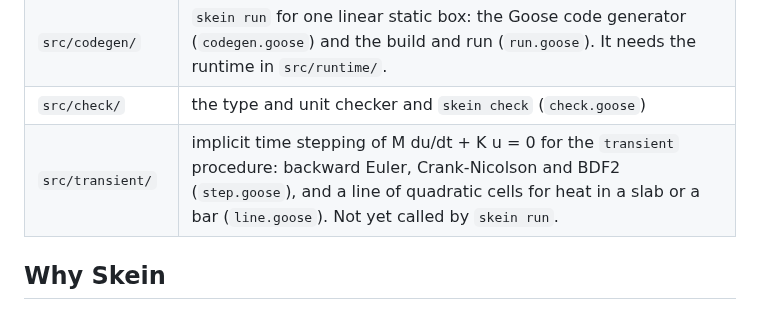
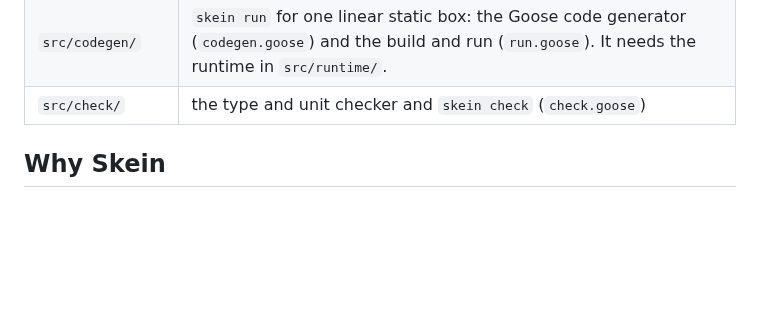
Before and after one commit to yujieteo/skein, a Markdown page: README.md, the part around the change. Drawn GitHub-style; blank space fills up the shorter version.

Commit message:
docs(readme): leave the README directory table to the doc refresh PR

```diff
--- a/README.md
+++ b/README.md
@@ -77,7 +77,6 @@ The list of these models is in `scripts/generated_c.sh`.
 | `src/cli/` | the language card of `skein help --llm` (`card.goose`) |
 | `src/codegen/` | `skein run` for one linear static box: the Goose code generator (`codegen.goose`) and the build and run (`run.goose`). It needs the runtime in `src/runtime/`. |
 | `src/check/` | the type and unit checker and `skein check` (`check.goose`) |
-| `src/transient/` | implicit time stepping of M du/dt + K u = 0 for the `transient` procedure: backward Euler, Crank-Nicolson and BDF2 (`step.goose`), and a line of quadratic cells for heat in a slab or a bar (`line.goose`). Not yet called by `skein run`. |
 
 ## Why Skein
 
```
